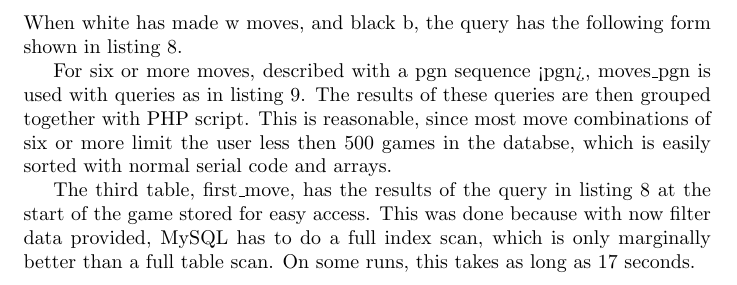
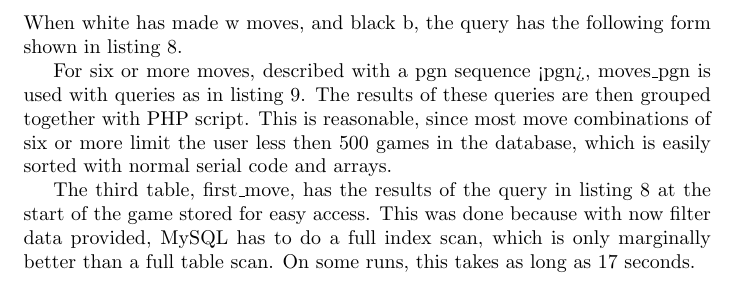
Before and after one commit to MHeymann/visiochess, a LaTeX document (report/report.tex): part of page 18 of 25, cut so that both start at the same text. Compiled offline with pdfLaTeX.

Commit message:
spell check
Change-Id: I413ed41c59e18873ef27110e089b46bb6ab421bc

```diff
--- a/report/report.tex
+++ b/report/report.tex
@@ -731,7 +731,7 @@ For six or more moves, described with a pgn sequence <pgn>,
 moves\_pgn is used with queries as in listing \ref{lst:8}.  The results of
 these queries are then grouped together with PHP script.  This is
 reasonable, since most move combinations of six or more limit the user less
-then 500 games in the databse, which is easily sorted with normal serial
+then 500 games in the database, which is easily sorted with normal serial
 code and arrays.
 
 \begin{figure}[h]
```
Also changed, not shown: report/report.tex (2 more changed lines).
